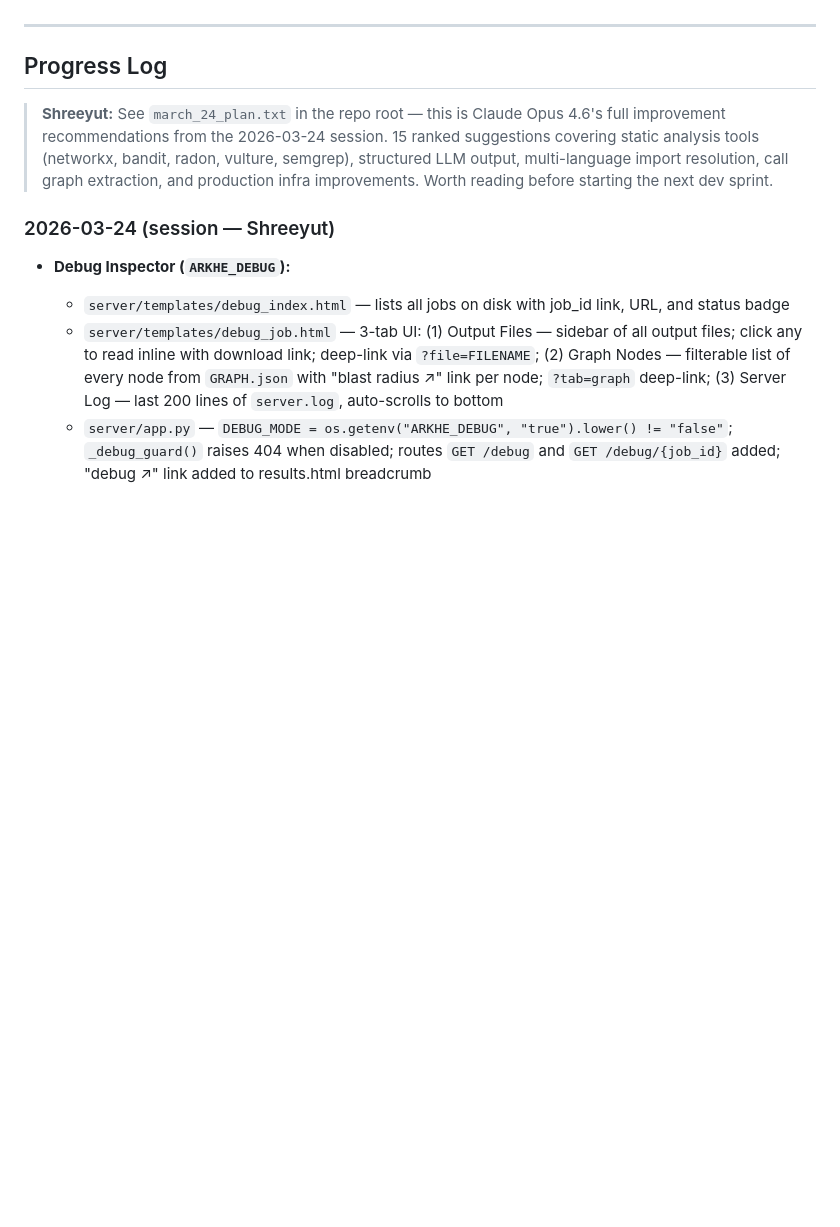
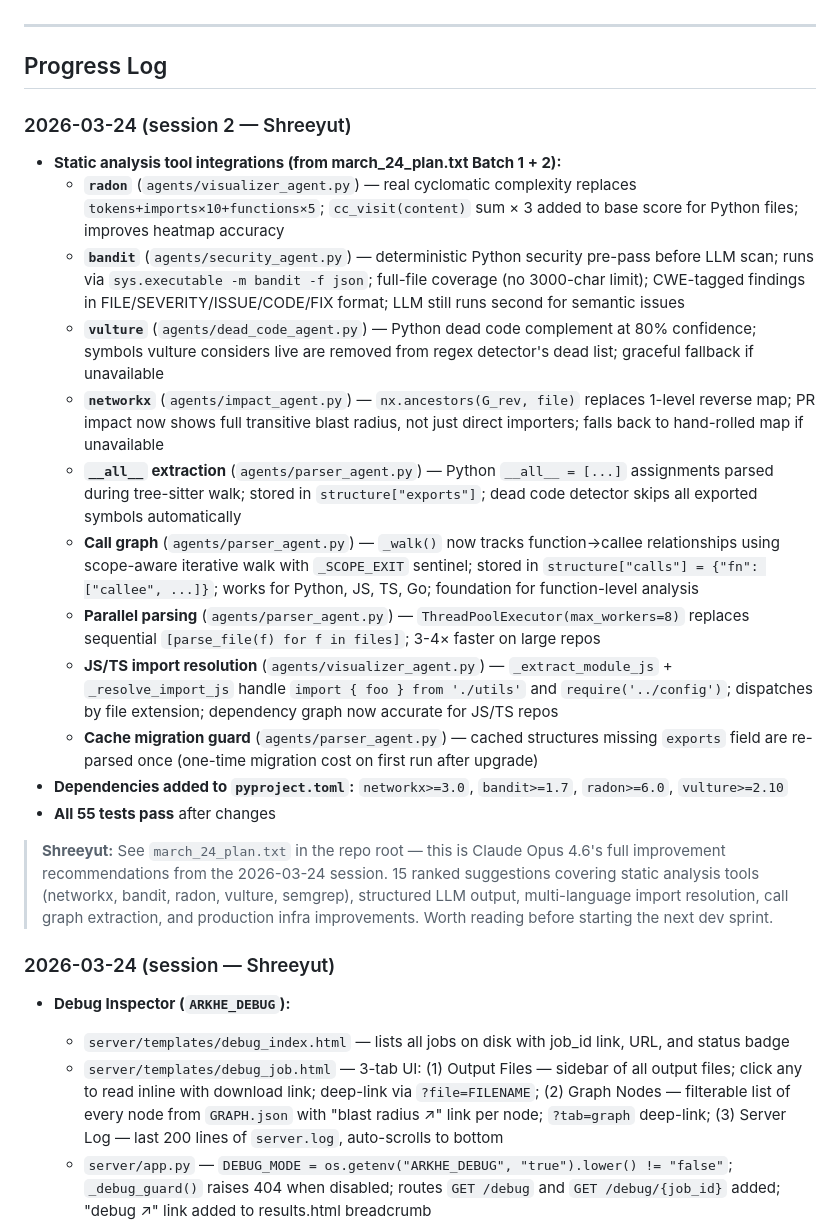
Before and after one commit to sync7319/Arkhe, a Markdown page: CLAUDE.md, the part around the change. Rendered like a GitHub page; blank space fills up the shorter version.

Commit message:
docs: update CLAUDE.md with session 2 static analysis integrations

```diff
--- a/CLAUDE.md
+++ b/CLAUDE.md
@@ -183,6 +183,20 @@ Everything through Stage 2 is genuinely $0.
 ---
 
 ## Progress Log
+
+### 2026-03-24 (session 2 — Shreeyut)
+- **Static analysis tool integrations (from march_24_plan.txt Batch 1 + 2):**
+  - **`radon`** (`agents/visualizer_agent.py`) — real cyclomatic complexity replaces `tokens+imports×10+functions×5`; `cc_visit(content)` sum × 3 added to base score for Python files; improves heatmap accuracy
+  - **`bandit`** (`agents/security_agent.py`) — deterministic Python security pre-pass before LLM scan; runs via `sys.executable -m bandit -f json`; full-file coverage (no 3000-char limit); CWE-tagged findings in FILE/SEVERITY/ISSUE/CODE/FIX format; LLM still runs second for semantic issues
+  - **`vulture`** (`agents/dead_code_agent.py`) — Python dead code complement at 80% confidence; symbols vulture considers live are removed from regex detector's dead list; graceful fallback if unavailable
+  - **`networkx`** (`agents/impact_agent.py`) — `nx.ancestors(G_rev, file)` replaces 1-level reverse map; PR impact now shows full transitive blast radius, not just direct importers; falls back to hand-rolled map if unavailable
+  - **`__all__` extraction** (`agents/parser_agent.py`) — Python `__all__ = [...]` assignments parsed during tree-sitter walk; stored in `structure["exports"]`; dead code detector skips all exported symbols automatically
+  - **Call graph** (`agents/parser_agent.py`) — `_walk()` now tracks function→callee relationships using scope-aware iterative walk with `_SCOPE_EXIT` sentinel; stored in `structure["calls"] = {"fn": ["callee", ...]}`; works for Python, JS, TS, Go; foundation for function-level analysis
+  - **Parallel parsing** (`agents/parser_agent.py`) — `ThreadPoolExecutor(max_workers=8)` replaces sequential `[parse_file(f) for f in files]`; 3-4× faster on large repos
+  - **JS/TS import resolution** (`agents/visualizer_agent.py`) — `_extract_module_js` + `_resolve_import_js` handle `import { foo } from './utils'` and `require('../config')`; dispatches by file extension; dependency graph now accurate for JS/TS repos
+  - **Cache migration guard** (`agents/parser_agent.py`) — cached structures missing `exports` field are re-parsed once (one-time migration cost on first run after upgrade)
+- **Dependencies added to `pyproject.toml`:** `networkx>=3.0`, `bandit>=1.7`, `radon>=6.0`, `vulture>=2.10`
+- **All 55 tests pass** after changes
 
 > **Shreeyut:** See `march_24_plan.txt` in the repo root — this is Claude Opus 4.6's full
 > improvement recommendations from the 2026-03-24 session. 15 ranked suggestions covering
```
